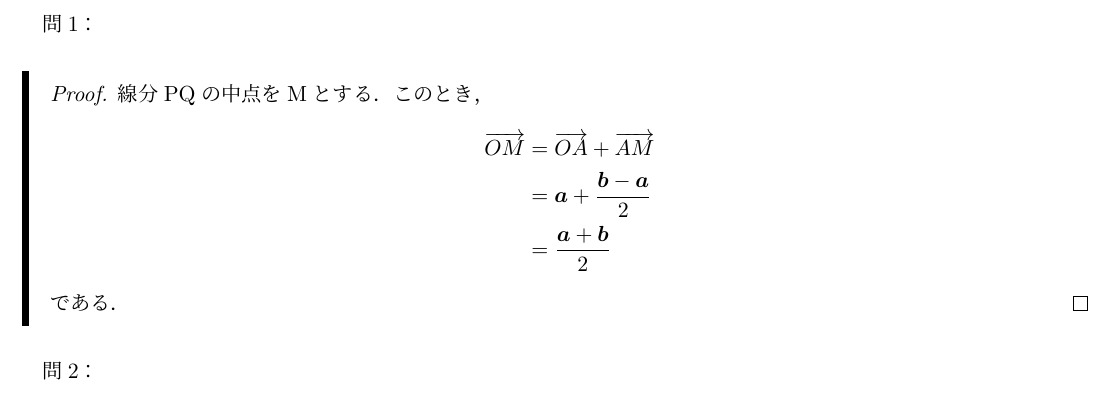
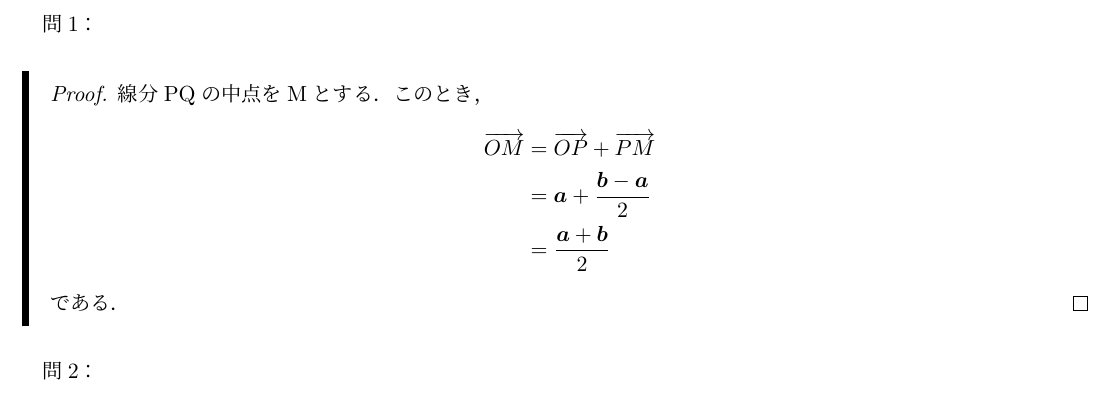
Before and after one commit to the-team-of-making-mathematics-texts/senkei-daisuu-saito-answers, a LaTeX document (kaitou.tex): part of page 3 of 52, cut so that both start at the same text. Compiled offline with upLaTeX and dvipdfmx.

Commit message:
PとAの誤植を修正．

```diff
--- a/kaitou.tex
+++ b/kaitou.tex
@@ -35,7 +35,7 @@
 	\begin{proof}
 		線分PQの中点をMとする．このとき，
 		\begin{align*}
-		\overrightarrow{OM} & = \overrightarrow{OA} + \overrightarrow{AM} \\
+		\overrightarrow{OM} & = \overrightarrow{OP} + \overrightarrow{PM} \\
 		& = \bm{a} + \frac{\bm{b}-\bm{a}}{2} \\
 		& = \frac{\bm{a}+\bm{b}}{2}
 		\end{align*}
```
